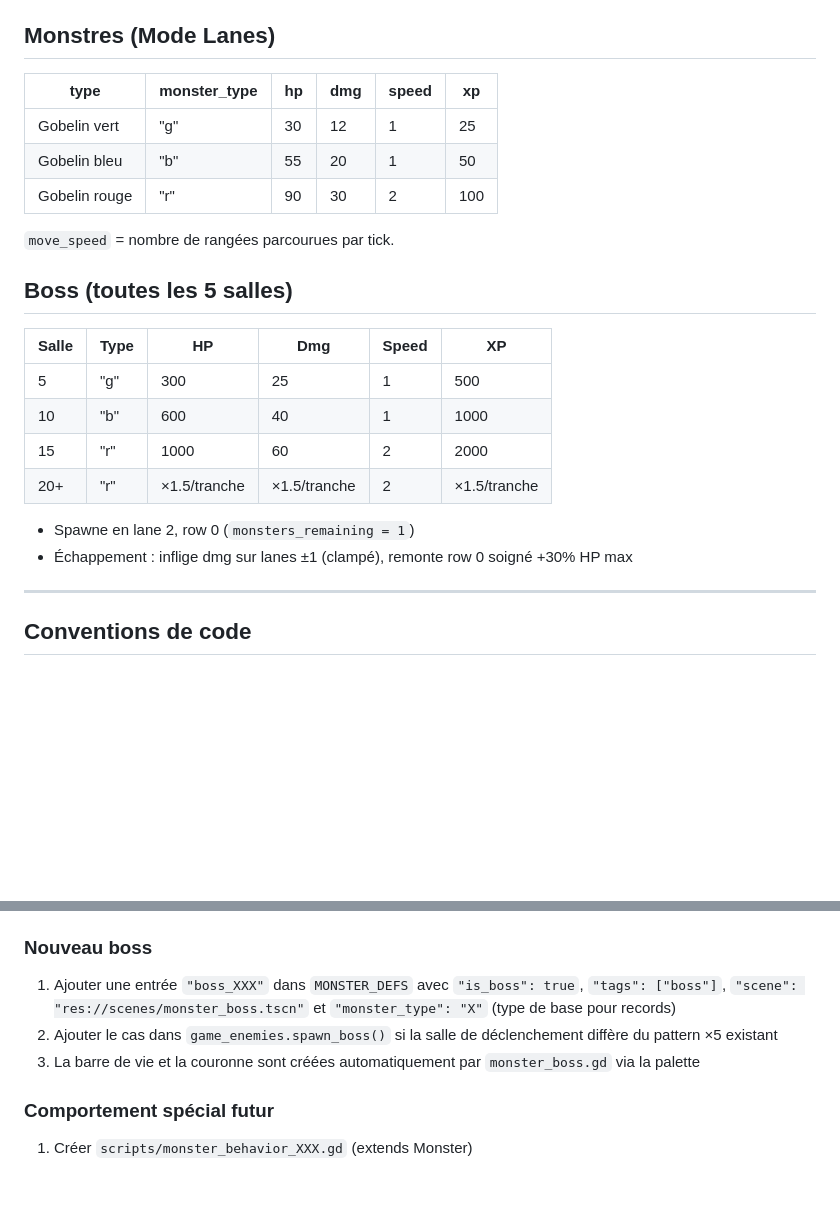
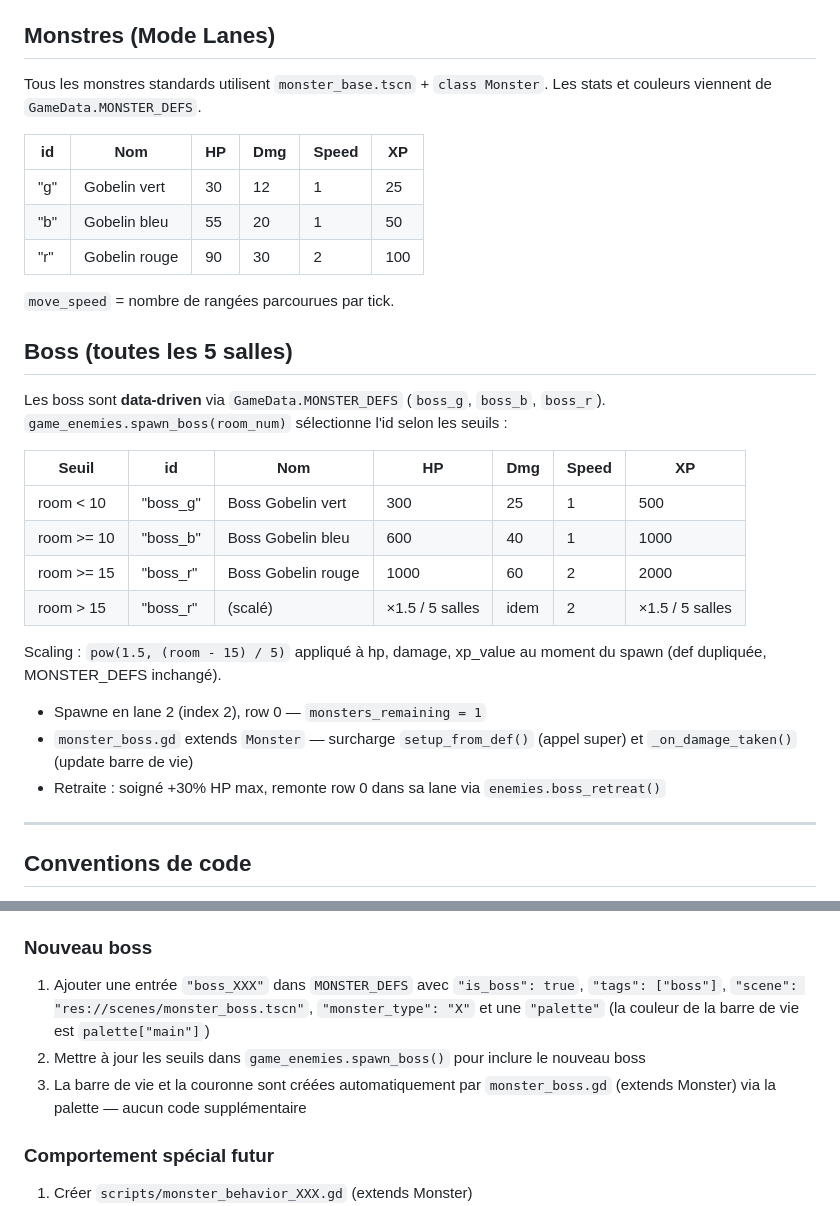
Before and after one commit to aerthur/game-the-door-beneath, a Markdown page: CLAUDE.md, 2 parts joined by grey strips. Rendered like a GitHub page; blank space fills up the shorter version.

```diff
--- a/CLAUDE.md
+++ b/CLAUDE.md
@@ -199,25 +228,32 @@ Max 4 armes actives simultanément.
 
 ## Monstres (Mode Lanes)
 
-| type | monster_type | hp | dmg | speed | xp |
+Tous les monstres standards utilisent `monster_base.tscn` + `class Monster`. Les stats et couleurs viennent de `GameData.MONSTER_DEFS`.
+
+| id | Nom | HP | Dmg | Speed | XP |
 |---|---|---|---|---|---|
-| Gobelin vert | "g" | 30 | 12 | 1 | 25 |
-| Gobelin bleu | "b" | 55 | 20 | 1 | 50 |
-| Gobelin rouge | "r" | 90 | 30 | 2 | 100 |
+| "g" | Gobelin vert | 30 | 12 | 1 | 25 |
+| "b" | Gobelin bleu | 55 | 20 | 1 | 50 |
+| "r" | Gobelin rouge | 90 | 30 | 2 | 100 |
 
 `move_speed` = nombre de rangées parcourues par tick.
 
 ## Boss (toutes les 5 salles)
 
-| Salle | Type | HP | Dmg | Speed | XP |
-|---|---|---|---|---|---|
-| 5 | "g" | 300 | 25 | 1 | 500 |
-| 10 | "b" | 600 | 40 | 1 | 1000 |
-| 15 | "r" | 1000 | 60 | 2 | 2000 |
-| 20+ | "r" | ×1.5/tranche | ×1.5/tranche | 2 | ×1.5/tranche |
+Les boss sont **data-driven** via `GameData.MONSTER_DEFS` (`boss_g`, `boss_b`, `boss_r`). `game_enemies.spawn_boss(room_num)` sélectionne l'id selon les seuils :
 
-- Spawne en lane 2, row 0 (`monsters_remaining = 1`)
-- Échappement : inflige dmg sur lanes ±1 (clampé), remonte row 0 soigné +30% HP max
+| Seuil | id | Nom | HP | Dmg | Speed | XP |
+|---|---|---|---|---|---|---|
+| room < 10 | "boss_g" | Boss Gobelin vert | 300 | 25 | 1 | 500 |
+| room >= 10 | "boss_b" | Boss Gobelin bleu | 600 | 40 | 1 | 1000 |
+| room >= 15 | "boss_r" | Boss Gobelin rouge | 1000 | 60 | 2 | 2000 |
+| room > 15 | "boss_r" | (scalé) | ×1.5 / 5 salles | idem | 2 | ×1.5 / 5 salles |
+
+Scaling : `pow(1.5, (room - 15) / 5)` appliqué à hp, damage, xp_value au moment du spawn (def dupliquée, MONSTER_DEFS inchangé).
+
+- Spawne en lane 2 (index 2), row 0 — `monsters_remaining = 1`
+- `monster_boss.gd` extends `Monster` — surcharge `setup_from_def()` (appel super) et `_on_damage_taken()` (update barre de vie)
+- Retraite : soigné +30% HP max, remonte row 0 dans sa lane via `enemies.boss_retreat()`
 
 ---
 
@@ -319,9 +355,9 @@ Ce système est conçu pour supporter un futur mode où les ennemis spawneraient
 4. `game_enemies._get_scene()` chargera et cachera la scène automatiquement
 
 ### Nouveau boss
-1. Ajouter une entrée `"boss_XXX"` dans `MONSTER_DEFS` avec `"is_boss": true`, `"tags": ["boss"]`, `"scene": "res://scenes/monster_boss.tscn"` et `"monster_type": "X"` (type de base pour records)
-2. Ajouter le cas dans `game_enemies.spawn_boss()` si la salle de déclenchement diffère du pattern ×5 existant
-3. La barre de vie et la couronne sont créées automatiquement par `monster_boss.gd` via la palette
+1. Ajouter une entrée `"boss_XXX"` dans `MONSTER_DEFS` avec `"is_boss": true`, `"tags": ["boss"]`, `"scene": "res://scenes/monster_boss.tscn"`, `"monster_type": "X"` et une `"palette"` (la couleur de la barre de vie est `palette["main"]`)
+2. Mettre à jour les seuils dans `game_enemies.spawn_boss()` pour inclure le nouveau boss
+3. La barre de vie et la couronne sont créées automatiquement par `monster_boss.gd` (extends Monster) via la palette — aucun code supplémentaire
 
 ### Comportement spécial futur
 1. Créer `scripts/monster_behavior_XXX.gd` (extends Monster)
```
Also changed, not shown: other parts of CLAUDE.md (+45 -16 lines).
